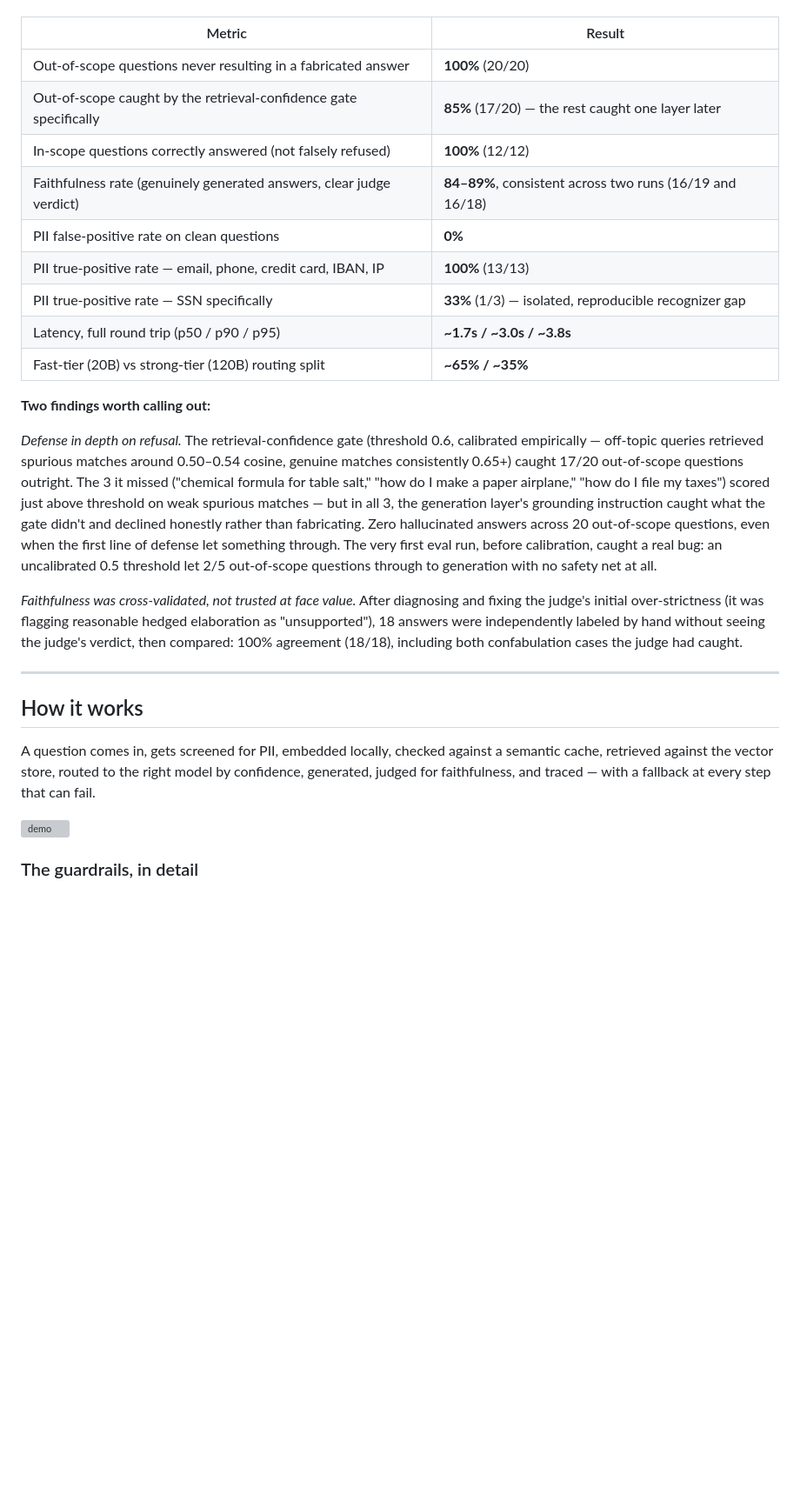
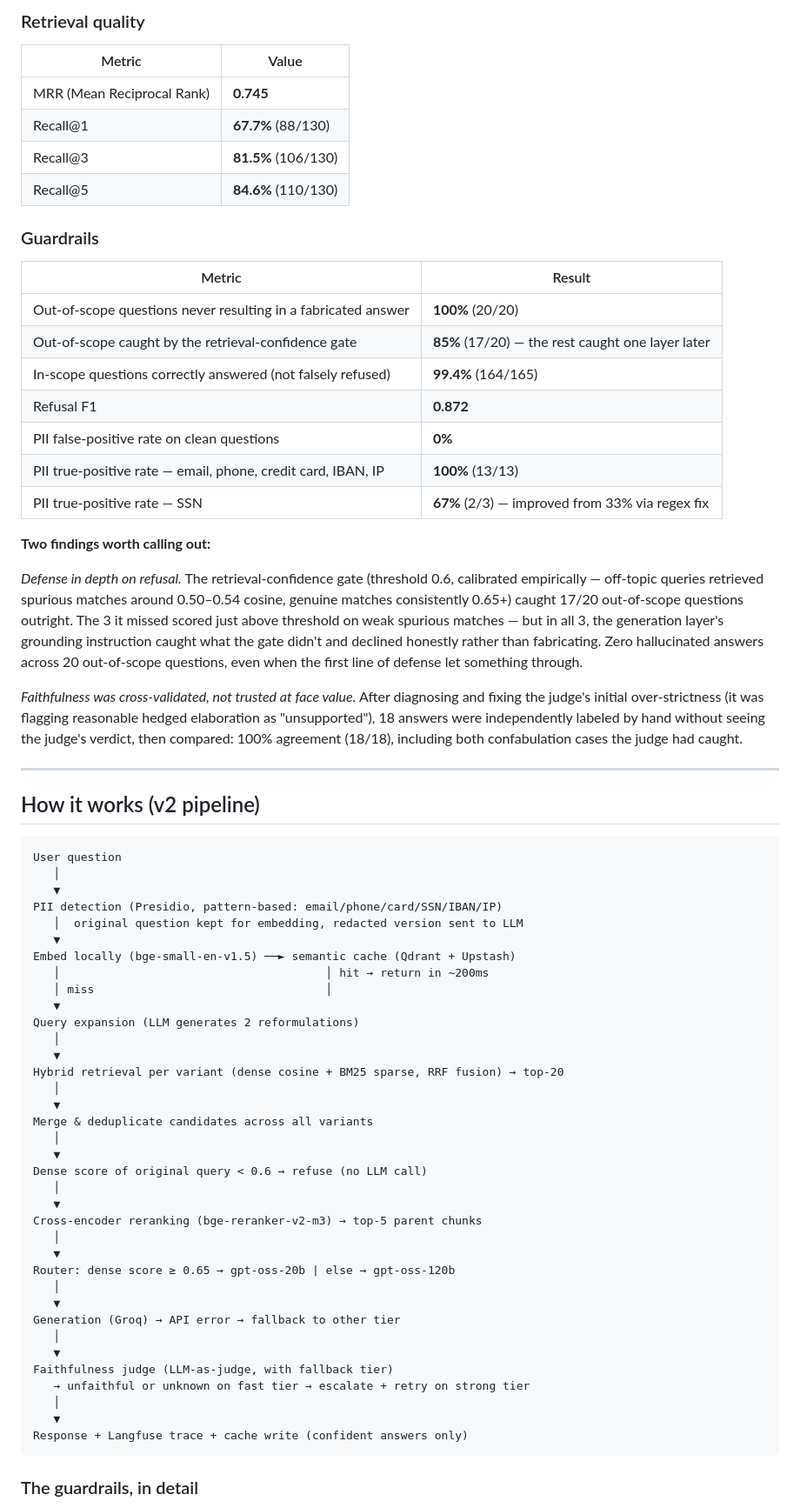
Before and after one commit to Abdellah-elm/guard_RAG, a Markdown page: README.md, the part around one of its changes. Shown at 87% size. Drawn GitHub-style; blank space fills up the shorter version; grey boxes are pictures that could not be loaded.

````diff
--- a/README.md
+++ b/README.md
@@ -68,30 +64,71 @@ Measured against a 54-question golden set (12 in-scope, 20 out-of-scope, 3 ambig
 
+### Retrieval quality
+| Metric | Value |
+|---|---|
+| MRR (Mean Reciprocal Rank) | **0.745** |
+| Recall@1 | **67.7%** (88/130) |
+| Recall@3 | **81.5%** (106/130) |
+| Recall@5 | **84.6%** (110/130) |
+
+### Guardrails
 | Metric | Result |
 |---|---|
 | Out-of-scope questions never resulting in a fabricated answer | **100%** (20/20) |
-| Out-of-scope caught by the retrieval-confidence gate specifically | **85%** (17/20) — the rest caught one layer later |
-| In-scope questions correctly answered (not falsely refused) | **100%** (12/12) |
-| Faithfulness rate (genuinely generated answers, clear judge verdict) | **84–89%**, consistent across two runs (16/19 and 16/18) |
+| Out-of-scope caught by the retrieval-confidence gate | **85%** (17/20) — the rest caught one layer later |
+| In-scope questions correctly answered (not falsely refused) | **99.4%** (164/165) |
+| Refusal F1 | **0.872** |
 | PII false-positive rate on clean questions | **0%** |
 | PII true-positive rate — email, phone, credit card, IBAN, IP | **100%** (13/13) |
-| PII true-positive rate — SSN specifically | **33%** (1/3) — isolated, reproducible recognizer gap |
-| Latency, full round trip (p50 / p90 / p95) | **~1.7s / ~3.0s / ~3.8s** |
-| Fast-tier (20B) vs strong-tier (120B) routing split | **~65% / ~35%** |
+| PII true-positive rate — SSN | **67%** (2/3) — improved from 33% via regex fix |
 
 **Two findings worth calling out:**
 
-*Defense in depth on refusal.* The retrieval-confidence gate (threshold 0.6, calibrated empirically — off-topic queries retrieved spurious matches around 0.50–0.54 cosine, genuine matches consistently 0.65+) caught 17/20 out-of-scope questions outright. The 3 it missed ("chemical formula for table salt," "how do I make a paper airplane," "how do I file my taxes") scored just above threshold on weak spurious matches — but in all 3, the generation layer's grounding instruction caught what the gate didn't and declined honestly rather than fabricating. Zero hallucinated answers across 20 out-of-scope questions, even when the first line of defense let something through. The very first eval run, before calibration, caught a real bug: an uncalibrated 0.5 threshold let 2/5 out-of-scope questions through to generation with no safety net at all.
+*Defense in depth on refusal.* The retrieval-confidence gate (threshold 0.6, calibrated empirically — off-topic queries retrieved spurious matches around 0.50–0.54 cosine, genuine matches consistently 0.65+) caught 17/20 out-of-scope questions outright. The 3 it missed scored just above threshold on weak spurious matches — but in all 3, the generation layer's grounding instruction caught what the gate didn't and declined honestly rather than fabricating. Zero hallucinated answers across 20 out-of-scope questions, even when the first line of defense let something through.
 
 *Faithfulness was cross-validated, not trusted at face value.* After diagnosing and fixing the judge's initial over-strictness (it was flagging reasonable hedged elaboration as "unsupported"), 18 answers were independently labeled by hand without seeing the judge's verdict, then compared: 100% agreement (18/18), including both confabulation cases the judge had caught.
 
 ---
 
-## How it works
+## How it works (v2 pipeline)
 
-A question comes in, gets screened for PII, embedded locally, checked against a semantic cache, retrieved against the vector store, routed to the right model by confidence, generated, judged for faithfulness, and traced — with a fallback at every step that can fail.
-
-![demo](pic/a.png)
-
+```
+User question
+   │
+   ▼
+PII detection (Presidio, pattern-based: email/phone/card/SSN/IBAN/IP)
+   │  original question kept for embedding, redacted version sent to LLM
+   ▼
+Embed locally (bge-small-en-v1.5) ──► semantic cache (Qdrant + Upstash)
+   │                                       │ hit → return in ~200ms
+   │ miss                                  │
+   ▼
+Query expansion (LLM generates 2 reformulations)
+   │
+   ▼
+Hybrid retrieval per variant (dense cosine + BM25 sparse, RRF fusion) → top-20
+   │
+   ▼
+Merge & deduplicate candidates across all variants
+   │
+   ▼
+Dense score of original query < 0.6 → refuse (no LLM call)
+   │
+   ▼
+Cross-encoder reranking (bge-reranker-v2-m3) → top-5 parent chunks
+   │
+   ▼
+Router: dense score ≥ 0.65 → gpt-oss-20b | else → gpt-oss-120b
+   │
+   ▼
+Generation (Groq) → API error → fallback to other tier
+   │
+   ▼
+Faithfulness judge (LLM-as-judge, with fallback tier)
+   → unfaithful or unknown on fast tier → escalate + retry on strong tier
+   │
+   ▼
+Response + Langfuse trace + cache write (confident answers only)
+```
 
 ### The guardrails, in detail
 
````
Also changed, not shown: other parts of README.md (+46 -41 lines).
